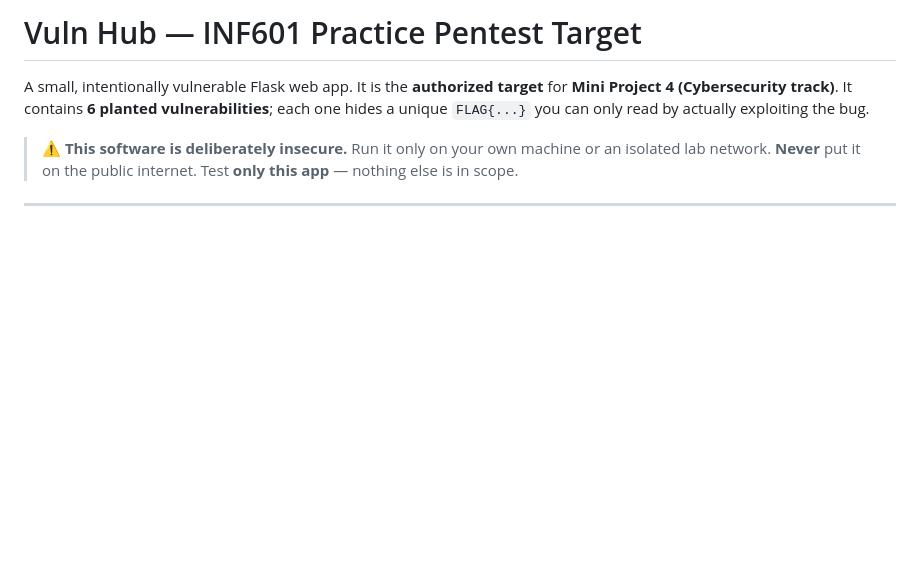
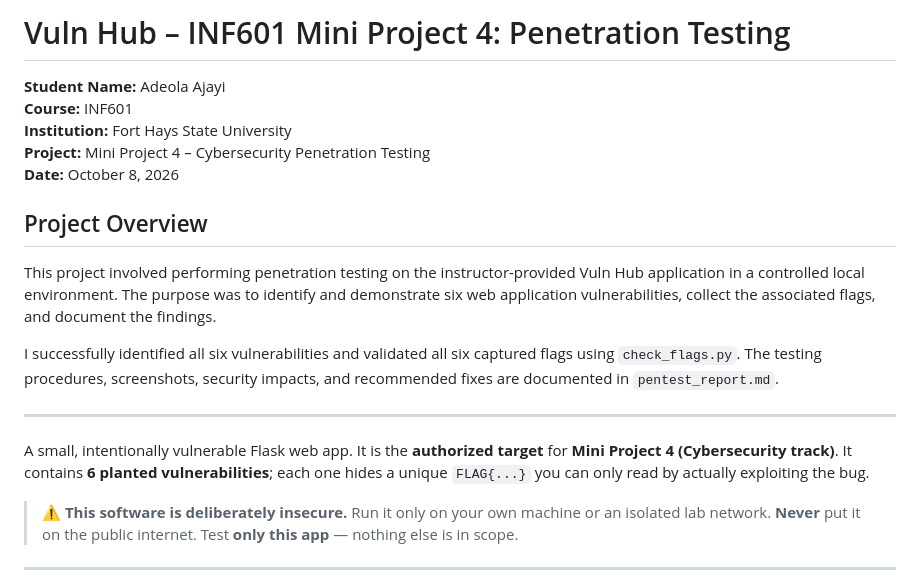
Before and after one commit to Bucey01/miniproject4AdeolaAjayi, a Markdown page: README.md, the part around the change. GitHub-like rendering; blank space fills up the shorter version.

Commit message:
Finalize Mini Project 4 penetration test report and README

```diff
--- a/README.md
+++ b/README.md
@@ -1,4 +1,18 @@
-# Vuln Hub — INF601 Practice Pentest Target
+# Vuln Hub – INF601 Mini Project 4: Penetration Testing
+
+**Student Name:** Adeola Ajayi
+**Course:** INF601
+**Institution:** Fort Hays State University
+**Project:** Mini Project 4 – Cybersecurity Penetration Testing
+**Date:** October 8, 2026
+
+## Project Overview
+
+This project involved performing penetration testing on the instructor-provided Vuln Hub application in a controlled local environment. The purpose was to identify and demonstrate six web application vulnerabilities, collect the associated flags, and document the findings.
+
+I successfully identified all six vulnerabilities and validated all six captured flags using `check_flags.py`. The testing procedures, screenshots, security impacts, and recommended fixes are documented in `pentest_report.md`.
+
+---
 
 A small, intentionally vulnerable Flask web app. It is the **authorized target**
 for **Mini Project 4 (Cybersecurity track)**. It contains **6 planted
```
Also changed, not shown: pentest_report.md (+22 -5 lines).
